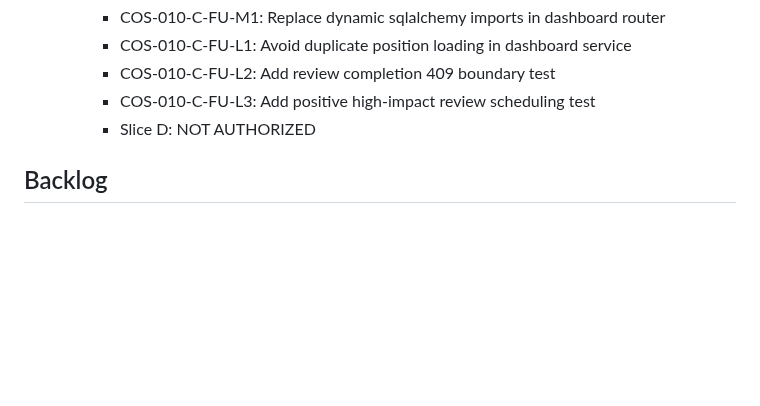
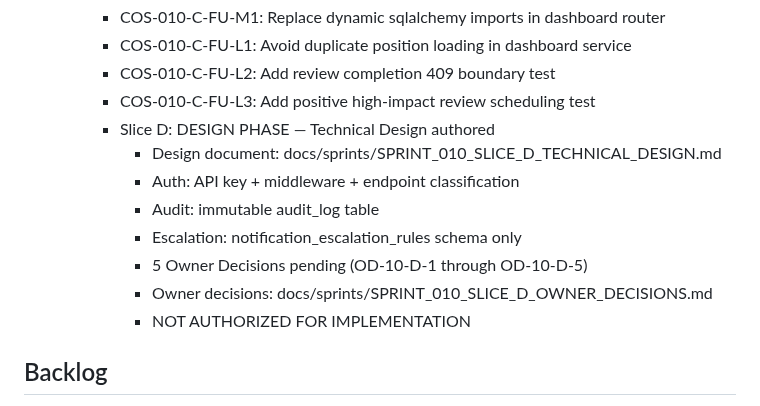
Before and after one commit to Lolitadelgadosharona/CompoundOS, a Markdown page: docs/MASTER_PLAN.md, the part around the change. Rendered like a GitHub page; blank space fills up the shorter version.

```diff
--- a/docs/MASTER_PLAN.md
+++ b/docs/MASTER_PLAN.md
@@ -177,7 +177,14 @@ Build CompoundOS as a trustworthy, explainable operating system for family offic
     - COS-010-C-FU-L1: Avoid duplicate position loading in dashboard service
     - COS-010-C-FU-L2: Add review completion 409 boundary test
     - COS-010-C-FU-L3: Add positive high-impact review scheduling test
-    - Slice D: NOT AUTHORIZED
+    - Slice D: DESIGN PHASE — Technical Design authored
+      - Design document: docs/sprints/SPRINT_010_SLICE_D_TECHNICAL_DESIGN.md
+      - Auth: API key + middleware + endpoint classification
+      - Audit: immutable audit_log table
+      - Escalation: notification_escalation_rules schema only
+      - 5 Owner Decisions pending (OD-10-D-1 through OD-10-D-5)
+      - Owner decisions: docs/sprints/SPRINT_010_SLICE_D_OWNER_DECISIONS.md
+      - NOT AUTHORIZED FOR IMPLEMENTATION
 
 ## Backlog
 
```
Also changed, not shown: docs/sprints/SPRINT_010_SLICE_D_OWNER_DECISIONS.md (added, +196 -0 lines), docs/sprints/SPRINT_010_SLICE_D_TECHNICAL_DESIGN.md (added, +453 -0 lines).
